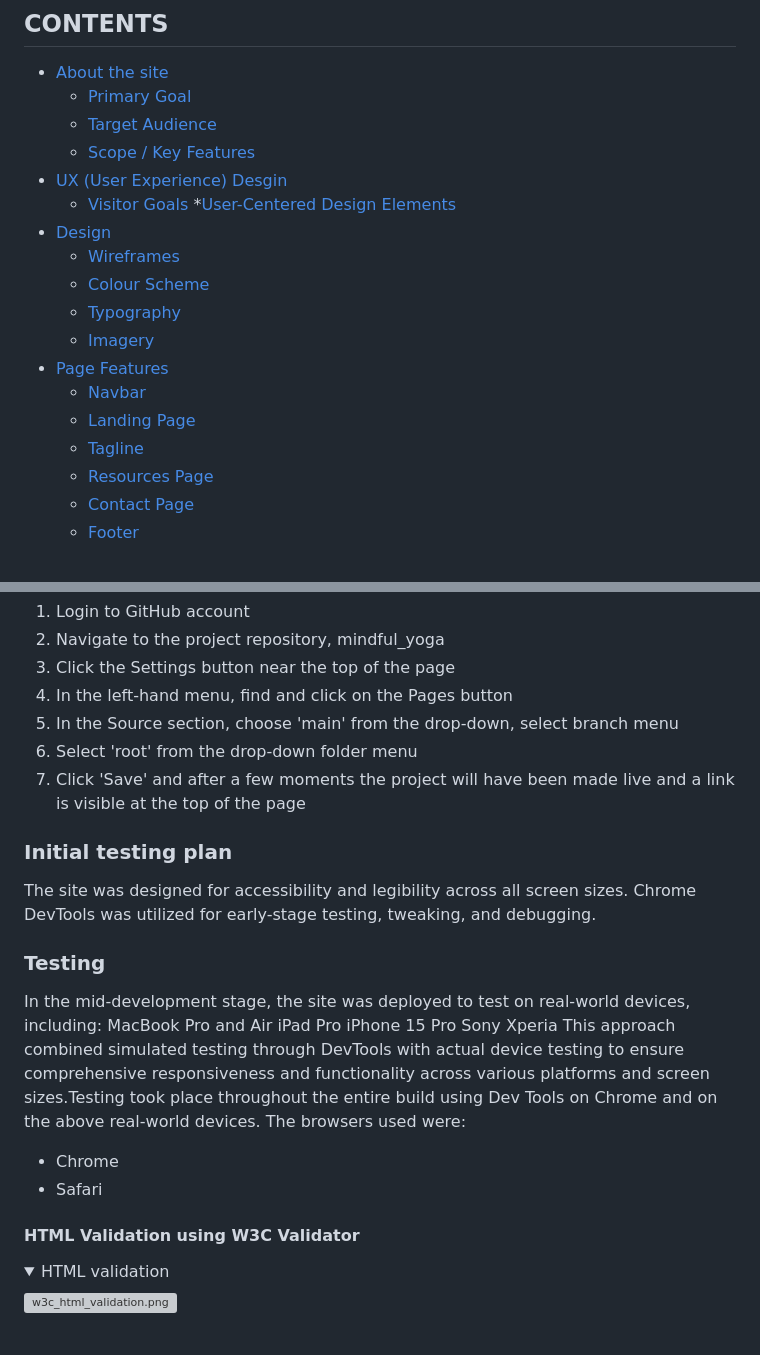
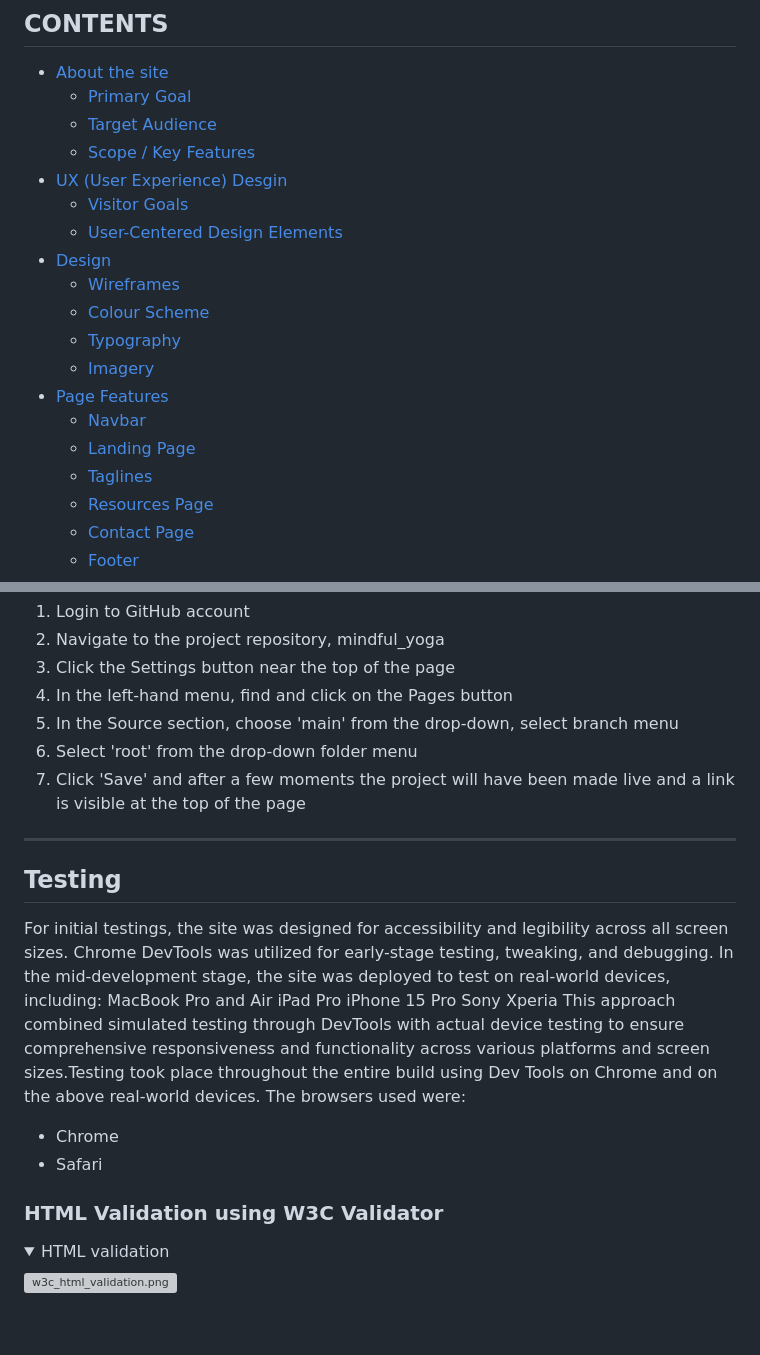
Before and after one commit to waiyiwong/mindful_yoga, a Markdown page: README.md, 2 parts joined by grey strips. GitHub-like rendering; grey boxes are pictures that could not be loaded.

Commit message:
edit and proofread README

```diff
--- a/README.md
+++ b/README.md
@@ -13,7 +14,7 @@
   * [Scope / Key Features](#scope--key-features)
 * [UX (User Experience) Desgin](#user-experience)
   * [Visitor Goals](#visitor-goals)
-  *[User-Centered Design Elements](#user-centered-design-elements)
+  * [User-Centered Design Elements](#user-centered-design-elements)
 * [Design](#design)
   * [Wireframes](#wireframes)
   * [Colour Scheme](#color-scheme)
@@ -22,7 +23,7 @@
 * [Page Features](#page-features)
   * [Navbar](#landing-page-with-navbar-and-footer)
   * [Landing Page](#landing-page-with-navbar-and-footer)
-  * [Tagline](#taglines-)
+  * [Taglines](#taglines-)
   * [Resources Page](#resources-page)
   * [Contact Page](#contact-page)
   * [Footer](#landing-page-with-navbar-and-footer)
@@ -189,10 +190,10 @@ GitHub was used to deploy the website. These were the steps taken to acheive thi
 6. Select 'root' from the drop-down folder menu
 7. Click 'Save' and after a few moments the project will have been made live and a link is visible at the top of the page
 
-### **Initial testing plan**
-The site was designed for accessibility and legibility across all screen sizes. Chrome DevTools was utilized for early-stage testing, tweaking, and debugging.
 
-### **Testing**
+---
+## **Testing**
+For initial testings, the site was designed for accessibility and legibility across all screen sizes. Chrome DevTools was utilized for early-stage testing, tweaking, and debugging.
 In the mid-development stage, the site was deployed to test on real-world devices, including:
 MacBook Pro and Air
 iPad Pro
@@ -202,7 +203,7 @@ This approach combined simulated testing through DevTools with actual device tes
 - Chrome
 - Safari
 
-#### **HTML Validation using W3C Validator**
+### **HTML Validation using W3C Validator**
 <details open>
 <summary>HTML validation</summary>
 
```
Also changed, not shown: other parts of README.md (+2 -1 lines).
